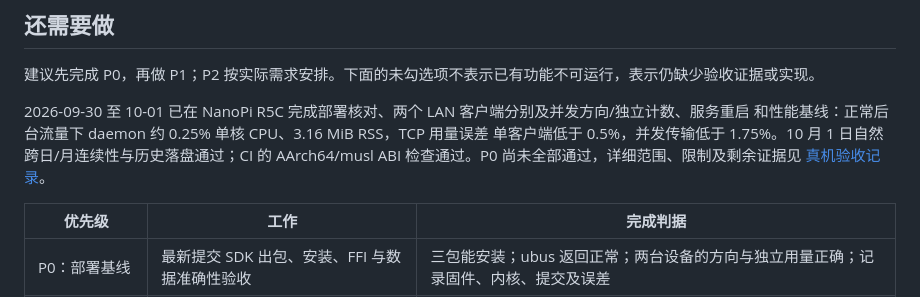
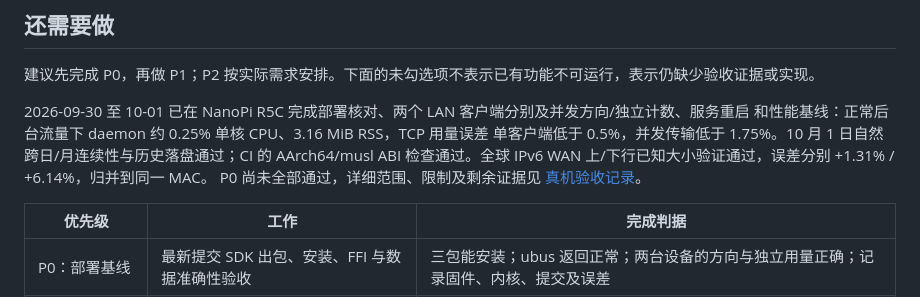
Before and after one commit to zdabing/luci-zen, a Markdown page: README.md, the part around the change. Rendered like a GitHub page.

```diff
--- a/README.md
+++ b/README.md
@@ -78,7 +78,8 @@
 2026-09-30 至 10-01 已在 NanoPi R5C 完成部署核对、两个 LAN 客户端分别及并发方向/独立计数、服务重启
 和性能基线：正常后台流量下 daemon 约 0.25% 单核 CPU、3.16 MiB RSS，TCP 用量误差
 单客户端低于 0.5%，并发传输低于 1.75%。10 月 1 日自然跨日/月连续性与历史落盘通过；CI 的 AArch64/musl ABI
-检查通过。P0 尚未全部通过，详细范围、限制及剩余证据见
+检查通过。全球 IPv6 WAN 上/下行已知大小验证通过，误差分别 +1.31% / +6.14%，归并到同一 MAC。
+P0 尚未全部通过，详细范围、限制及剩余证据见
 [真机验收记录](docs/TESTING.md#2026-09-30-nanopi-r5c-验收记录)。
 
 | 优先级 | 工作 | 完成判据 |
```
Also changed, not shown: docs/TESTING.md (+11 -4 lines).
